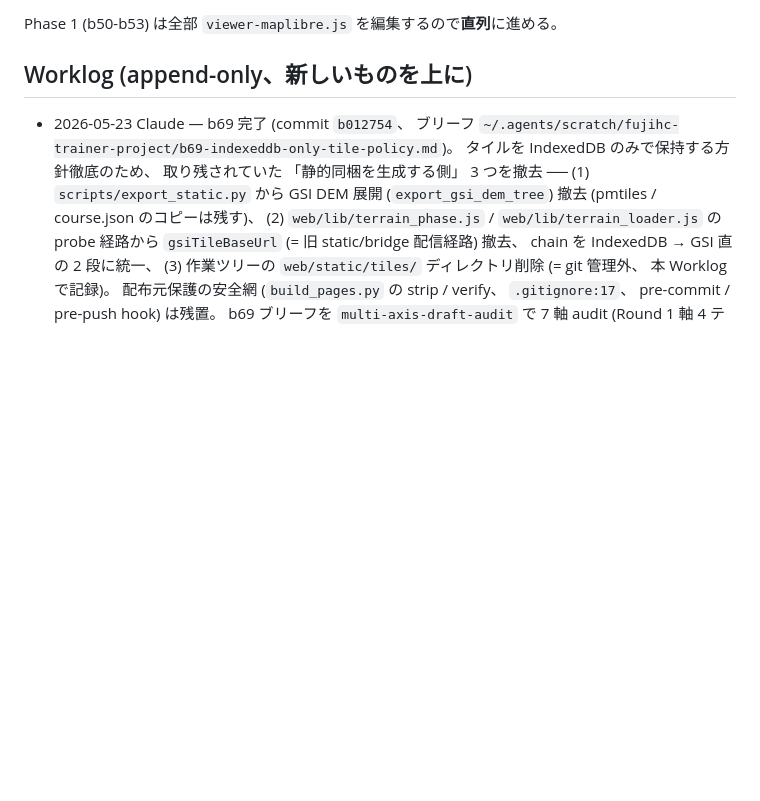
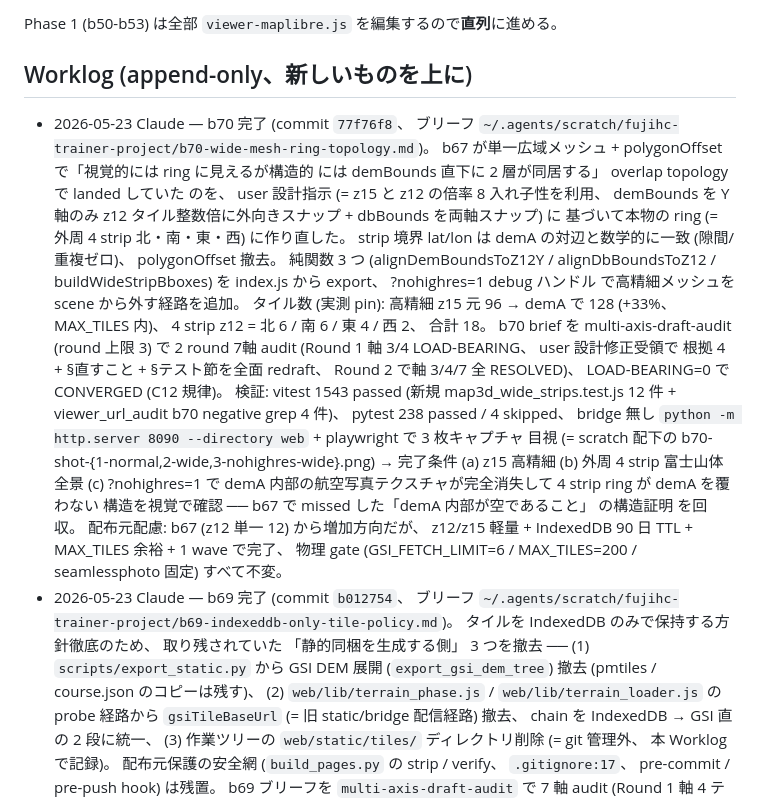
Before and after one commit to YuujiKamura/fujihc-trainer, a Markdown page: AI-COORDINATION.md, the part around the change. Drawn GitHub-style; blank space fills up the shorter version.

Commit message:
docs(b70): AI-COORDINATION の Worklog に b70 完了を追記
b67 の overlap topology (= 単一広域メッシュ + polygonOffset) を ring topology
(= 外周 4 strip、 境界 z12 タイル整数倍スナップで数学的隙間/重複ゼロ) に作り
直した b70 (commit 77f76f8) の完了を Worklog に記録。 user 設計指示の経緯、
3 純関数 export、 ?nohighres=1 debug ハンドル、 vitest 1543 + pytest 238
green、 3 枚目視で demA 内部が空であることの構造証明 (= b67 で missed した
点の回収)、 配布元配慮の現実評価まで含む。

Co-Authored-By: Claude Opus 4.7 <noreply@anthropic.com>

```diff
--- a/AI-COORDINATION.md
+++ b/AI-COORDINATION.md
@@ -63,6 +63,32 @@ Phase 1 (b50-b53) は全部 `viewer-maplibre.js` を編集するので**直列**
 
 ## Worklog (append-only、新しいものを上に)
 
+- 2026-05-23 Claude — b70 完了 (commit `77f76f8`、 ブリーフ
+  `~/.agents/scratch/fujihc-trainer-project/b70-wide-mesh-ring-topology.md`)。
+  b67 が単一広域メッシュ + polygonOffset で「視覚的には ring に見えるが構造的
+  には demBounds 直下に 2 層が同居する」 overlap topology で landed していた
+  のを、 user 設計指示 (= z15 と z12 の倍率 8 入れ子性を利用、 demBounds を
+  Y 軸のみ z12 タイル整数倍に外向きスナップ + dbBounds を両軸スナップ) に
+  基づいて本物の ring (= 外周 4 strip 北・南・東・西) に作り直した。 strip
+  境界 lat/lon は demA の対辺と数学的に一致 (隙間/重複ゼロ)、 polygonOffset
+  撤去。 純関数 3 つ (alignDemBoundsToZ12Y / alignDbBoundsToZ12 /
+  buildWideStripBboxes) を index.js から export、 ?nohighres=1 debug ハンドル
+  で高精細メッシュを scene から外す経路を追加。 タイル数 (実測 pin): 高精細
+  z15 元 96 → demA で 128 (+33%、 MAX_TILES 内)、 4 strip z12 = 北 6 / 南 6 /
+  東 4 / 西 2、 合計 18。 b70 brief を multi-axis-draft-audit (round 上限 3)
+  で 2 round 7軸 audit (Round 1 軸 3/4 LOAD-BEARING、 user 設計修正受領で
+  根拠 4 + §直すこと + §テスト節を全面 redraft、 Round 2 で軸 3/4/7 全
+  RESOLVED)、 LOAD-BEARING=0 で CONVERGED (C12 規律)。 検証: vitest 1543
+  passed (新規 map3d_wide_strips.test.js 12 件 + viewer_url_audit b70 negative
+  grep 4 件)、 pytest 238 passed / 4 skipped、 bridge 無し
+  `python -m http.server 8090 --directory web` + playwright で 3 枚キャプチャ
+  目視 (= scratch 配下の b70-shot-{1-normal,2-wide,3-nohighres-wide}.png)
+  → 完了条件 (a) z15 高精細 (b) 外周 4 strip 富士山体全景 (c) ?nohighres=1 で
+  demA 内部の航空写真テクスチャが完全消失して 4 strip ring が demA を覆わない
+  構造を視覚で確認 ── b67 で missed した「demA 内部が空であること」 の構造証明
+  を回収。 配布元配慮: b67 (z12 単一 12) から増加方向だが、 z12/z15 軽量 +
+  IndexedDB 90 日 TTL + MAX_TILES 余裕 + 1 wave で完了、 物理 gate
+  (GSI_FETCH_LIMIT=6 / MAX_TILES=200 / seamlessphoto 固定) すべて不変。
 - 2026-05-23 Claude — b69 完了 (commit `b012754`、 ブリーフ
   `~/.agents/scratch/fujihc-trainer-project/b69-indexeddb-only-tile-policy.md`)。
   タイルを IndexedDB のみで保持する方針徹底のため、 取り残されていた
```
